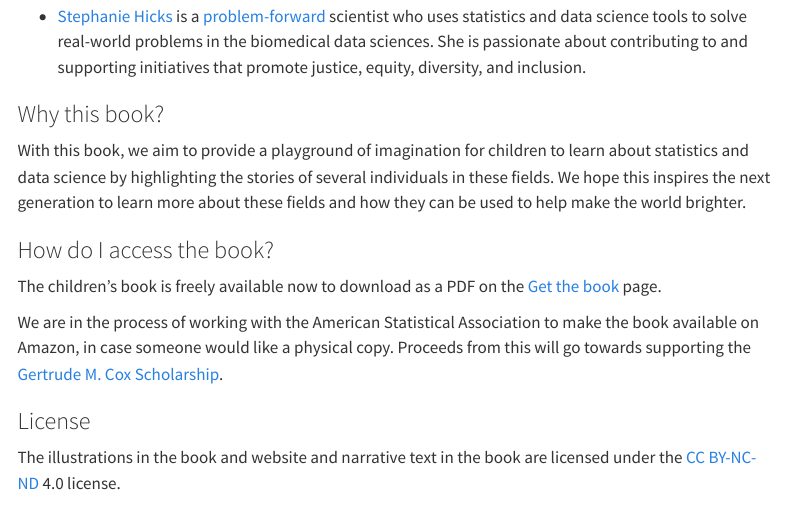
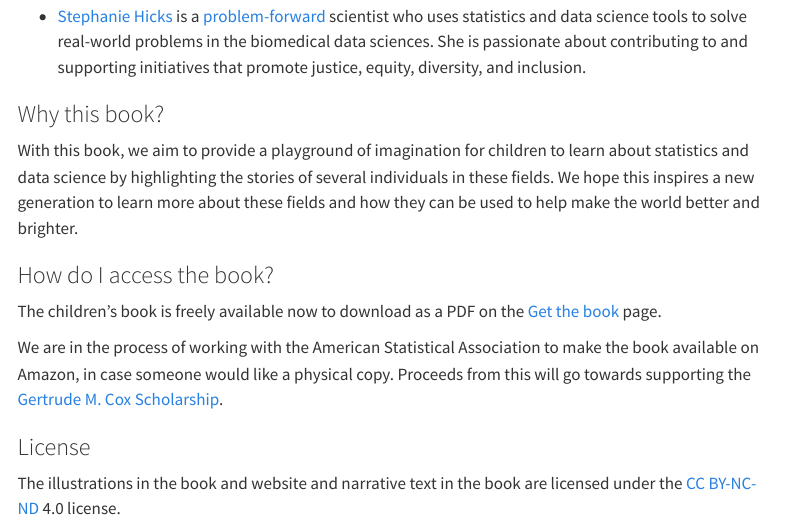
Before and after one commit to stephaniehicks/superwomen, a Quarto document (index.qmd): the page in a window 1100 px wide, from 1030 px down. Rendered offline with R 4.5, knitr and Pandoc in place of Quarto, with nearby package versions; menus at the side of the page are left out.

```diff
--- a/index.qmd
+++ b/index.qmd
@@ -31,7 +31,7 @@
 
 ### Why this book?
 
-With this book, we aim to provide a playground of imagination for children to learn about statistics and data science by highlighting the stories of several individuals in these fields. We hope this inspires the next generation to learn more about these fields and how they can be used to help make the world brighter.
+With this book, we aim to provide a playground of imagination for children to learn about statistics and data science by highlighting the stories of several individuals in these fields. We hope this inspires a new generation to learn more about these fields and how they can be used to help make the world better and brighter.
 
 ### How do I access the book?
 
```
Also changed, not shown: README.md, 2 other files.
